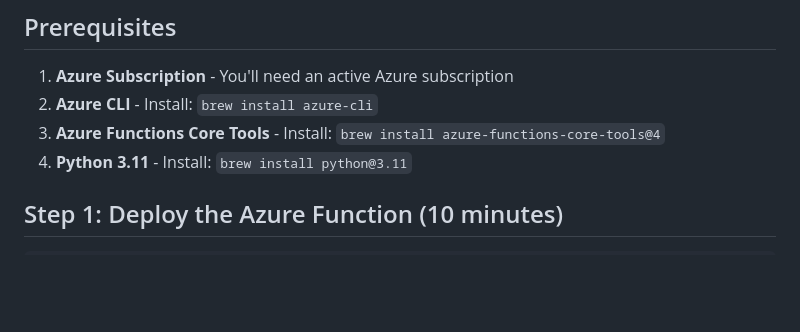
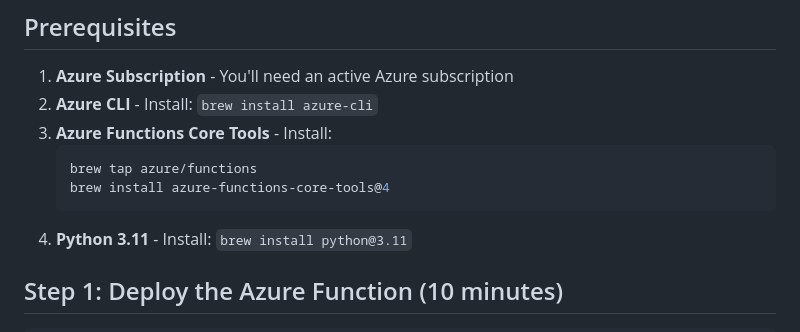
Before and after one commit to Autotrace-au/FleetSync-MyGeotab-AddIn, a Markdown page: QUICK_START.md, the part around the change. Rendered like a GitHub page; blank space fills up the shorter version.

Commit message:
Fix Azure Functions Core Tools installation command for macOS

````diff
--- a/QUICK_START.md
+++ b/QUICK_START.md
@@ -15,7 +15,11 @@ A production-ready SaaS system where:
 
 1. **Azure Subscription** - You'll need an active Azure subscription
 2. **Azure CLI** - Install: `brew install azure-cli`
-3. **Azure Functions Core Tools** - Install: `brew install azure-functions-core-tools@4`
+3. **Azure Functions Core Tools** - Install:
+   ```bash
+   brew tap azure/functions
+   brew install azure-functions-core-tools@4
+   ```
 4. **Python 3.11** - Install: `brew install python@3.11`
 
 ## Step 1: Deploy the Azure Function (10 minutes)
````
